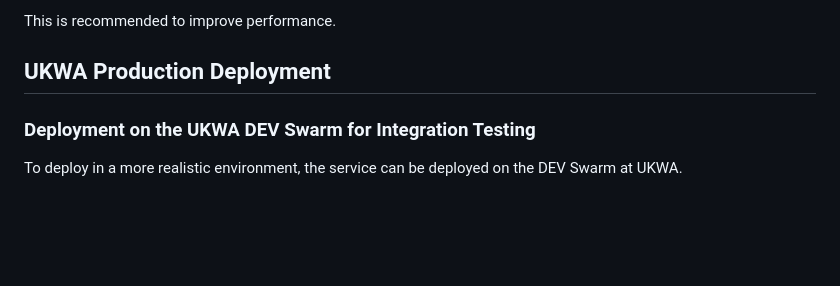
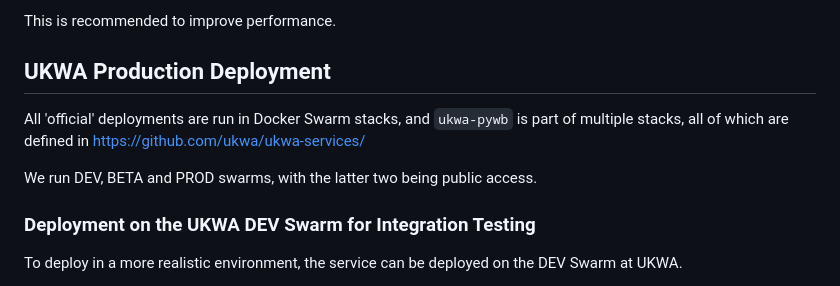
Before and after one commit to ukwa/ukwa-pywb, a Markdown page: docs/deployment.md, the part around the change. Drawn GitHub-style; blank space fills up the shorter version.

Commit message:
A bit more context.

```diff
--- a/docs/deployment.md
+++ b/docs/deployment.md
@@ -150,6 +150,10 @@ This is recommended to improve performance.
 
 ## UKWA Production Deployment
 
+All 'official' deployments are run in Docker Swarm stacks, and `ukwa-pywb` is part of multiple stacks, all of which are defined in https://github.com/ukwa/ukwa-services/
+
+We run DEV, BETA and PROD swarms, with the latter two being public access.
+
 ### Deployment on the UKWA DEV Swarm for Integration Testing
 
 To deploy in a more realistic environment, the service can be deployed on the DEV Swarm at UKWA.
```
